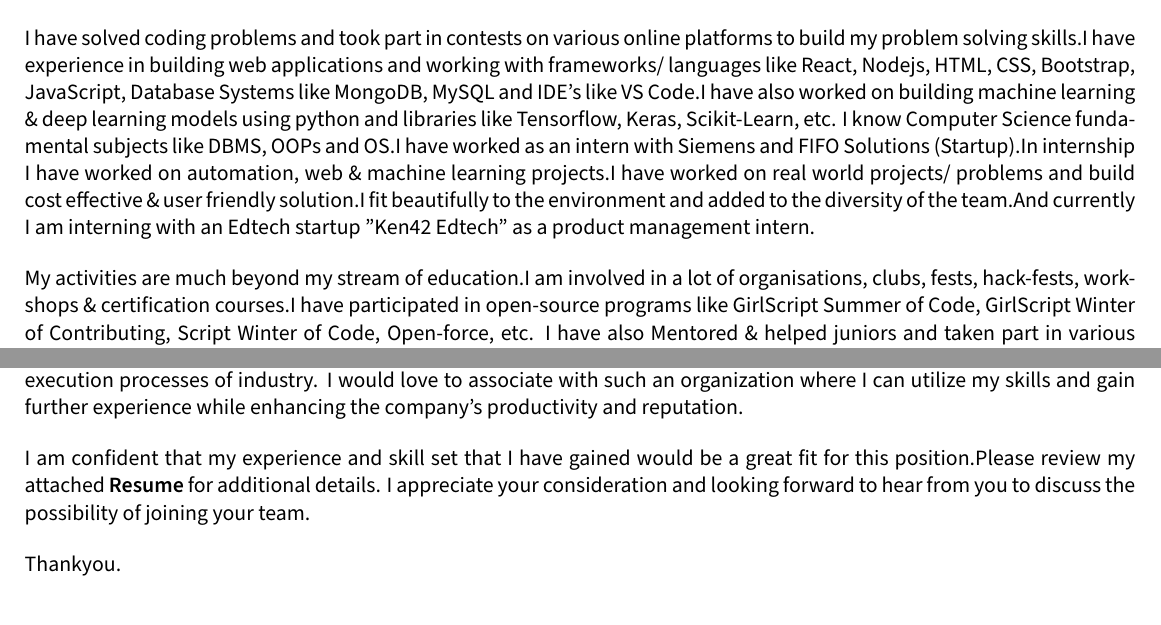
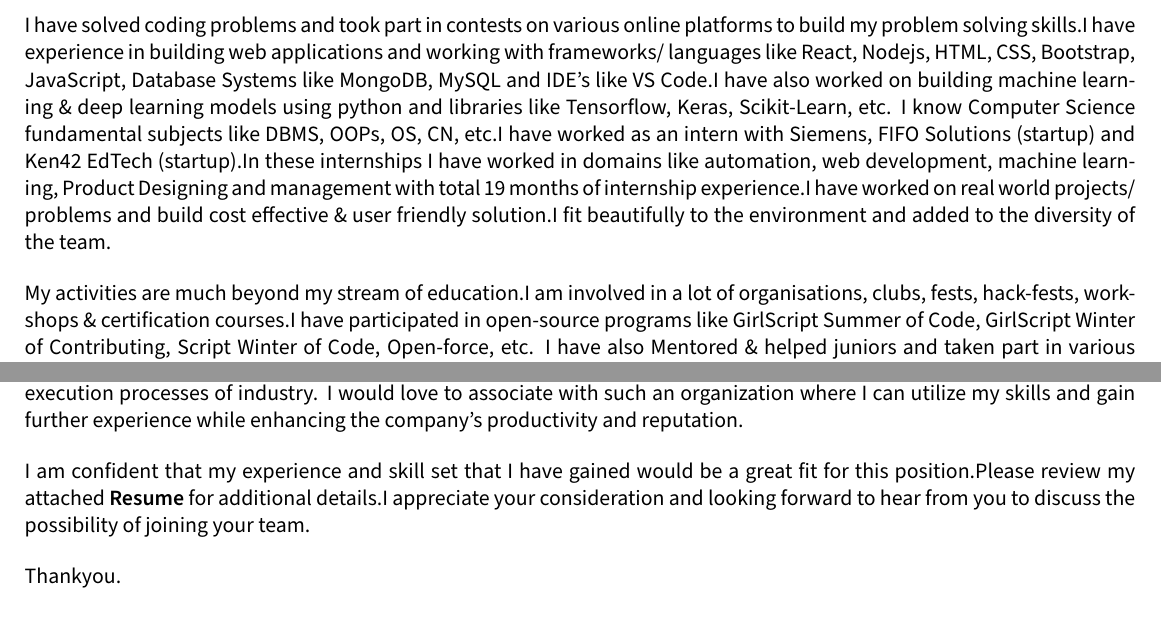
Before and after one commit to PSoni8/CoverLetter-latex-final-year, a LaTeX CV (resume.tex): two parts of the page, joined at a grey line, cut so that both start at the same text. Compiled offline with XeLaTeX.

Commit message:
26.06.2022

```diff
--- a/resume.tex
+++ b/resume.tex
@@ -94,7 +94,7 @@
 
 I have completed my B.Tech in Electronics and Communication Engineering from Motilal Nehru National Institute of Technology Allahabad (Batch of 2022) with CPI of 8.49/10.I have completed my schooling from CBSE Board. I am a Technology enthusiast with strong knowledge of Data Structures and Algorithms, Skilled in C/C++, JavaScript, Python also having experience in Machine Learning and Full Stack / Web Development (MERN).\par
 
-I have solved coding problems and took part in contests on various online platforms to build my problem solving skills.I have experience in building web applications and working with frameworks/ languages like React, Nodejs, HTML, CSS, Bootstrap, JavaScript, Database Systems like MongoDB, MySQL and IDE's like VS Code.I have also worked on building machine learning \& deep learning models using python and libraries like Tensorflow, Keras, Scikit-Learn, etc. I know Computer Science fundamental subjects like DBMS, OOPs and OS.I have worked as an intern with Siemens and FIFO Solutions (Startup).In internship I have worked on automation, web \& machine learning projects.I have worked on real world projects/ problems and build cost effective \& user friendly solution.I fit beautifully to the environment and added to the diversity of the team.And currently I am interning with an Edtech startup "Ken42 Edtech" as a product management intern.\par
+I have solved coding problems and took part in contests on various online platforms to build my problem solving skills.I have experience in building web applications and working with frameworks/ languages like React, Nodejs, HTML, CSS, Bootstrap, JavaScript, Database Systems like MongoDB, MySQL and IDE's like VS Code.I have also worked on building machine learning \& deep learning models using python and libraries like Tensorflow, Keras, Scikit-Learn, etc. I know Computer Science fundamental subjects like DBMS, OOPs, OS, CN, etc.I have worked as an intern with Siemens, FIFO Solutions (startup) and Ken42 EdTech (startup).In these internships I have worked in domains like automation, web development, machine learning, Product Designing and management with total 19 months of internship experience.I have worked on real world projects/ problems and build cost effective \& user friendly solution.I fit beautifully to the environment and added to the diversity of the team.\par
 
 My activities are much beyond my stream of education.I am involved in a lot of organisations, clubs, fests, hack-fests, workshops \& certification courses.I have participated in open-source programs like GirlScript Summer of Code, GirlScript Winter of Contributing, Script Winter of Code, Open-force, etc. I have also Mentored \& helped juniors and taken part in various events of college clubs and fests.\par
 
```
Also changed, not shown: resume.tex (2 more changed lines), 1 other file.
